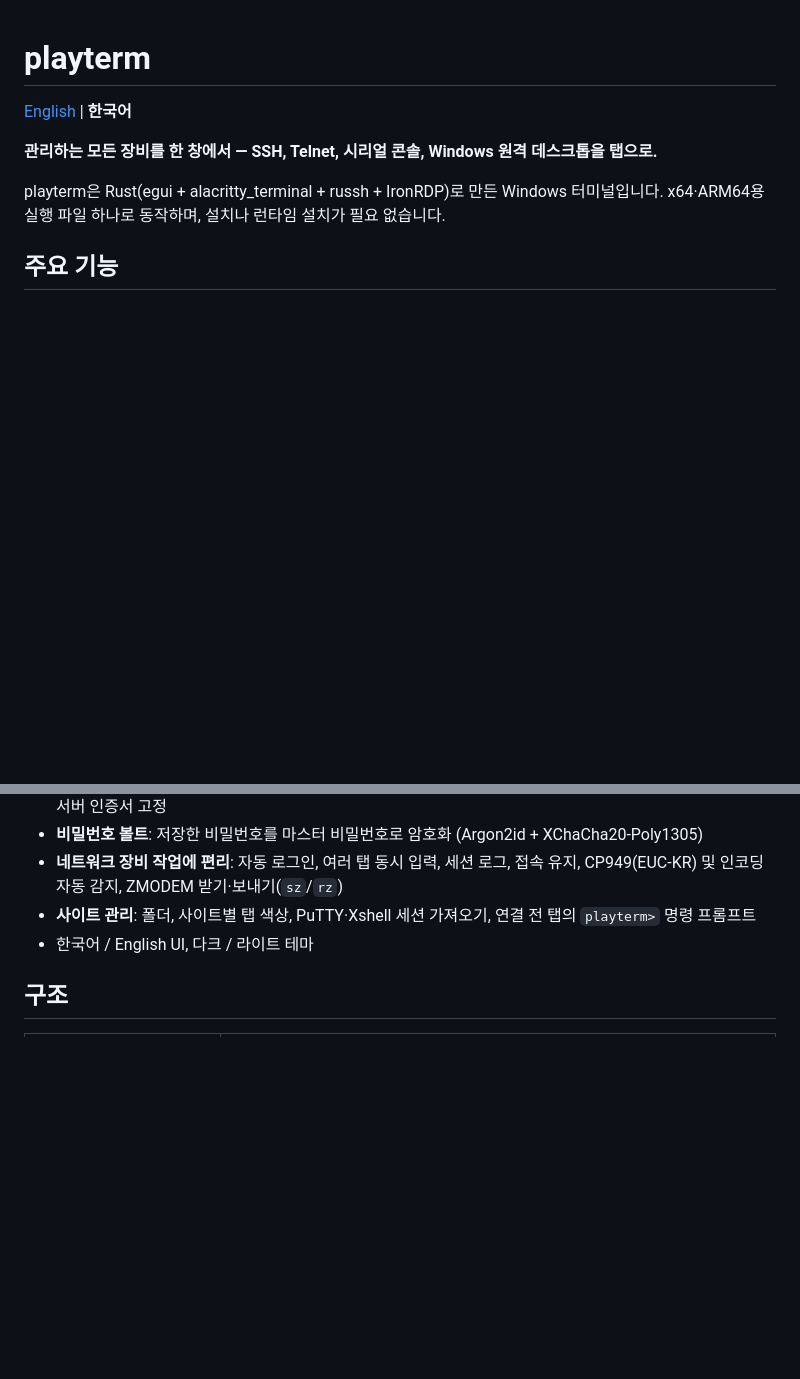
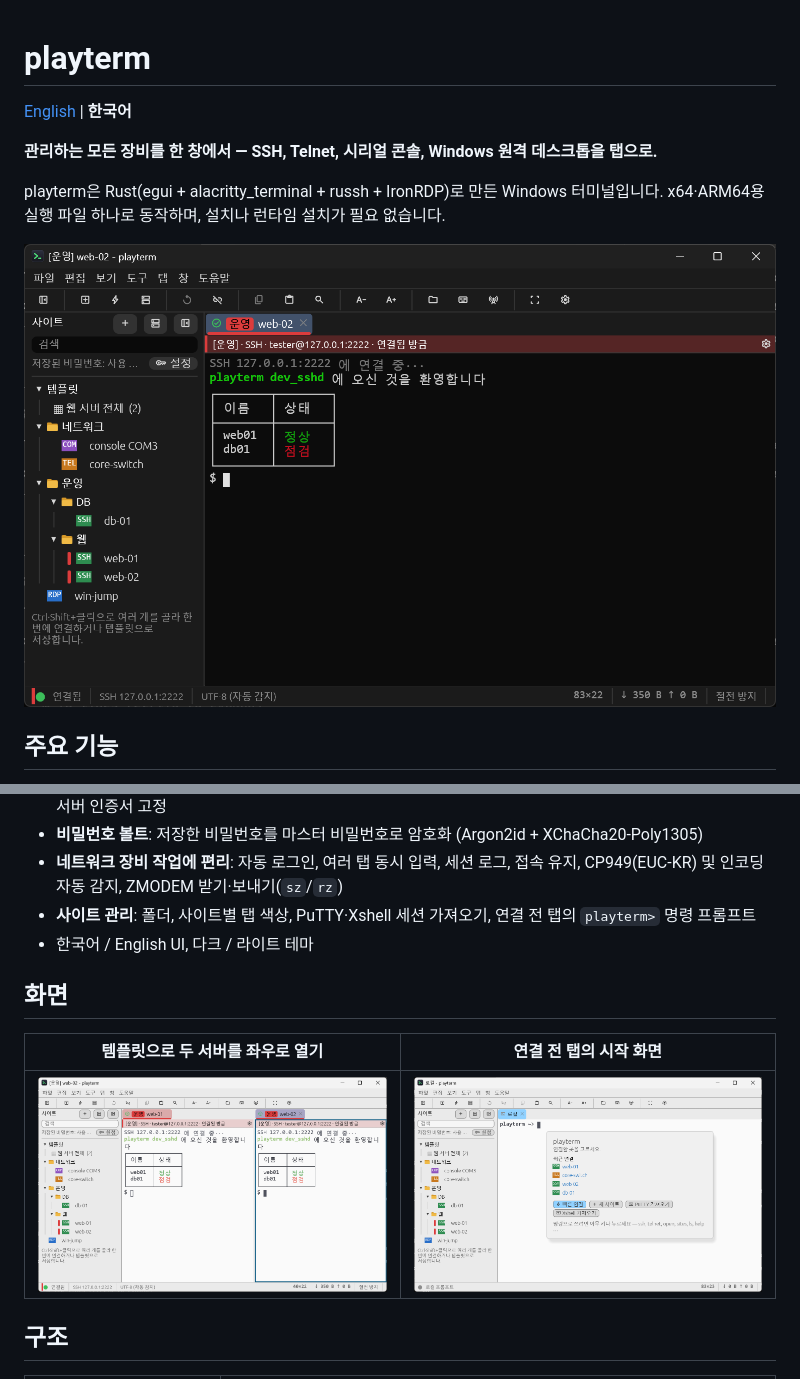
Before and after one commit to playok/playterm, a Markdown page: README.md, 2 parts joined by grey strips. Rendered like a GitHub page; pictures changed too: docs/screenshots/main-dark.png (added), docs/screenshots/split-light.png (added), docs/screenshots/start-light.png (added); blank space fills up the shorter version.

```diff
--- a/README.md
+++ b/README.md
@@ -6,6 +6,8 @@
 
 playterm은 Rust(egui + alacritty_terminal + russh + IronRDP)로 만든 Windows 터미널입니다.
 x64·ARM64용 실행 파일 하나로 동작하며, 설치나 런타임 설치가 필요 없습니다.
+
+![SSH에 접속한 playterm (다크 테마)](docs/screenshots/main-dark.png)
 
 ## 주요 기능
 
@@ -18,6 +20,12 @@ x64·ARM64용 실행 파일 하나로 동작하며, 설치나 런타임 설치
 - **네트워크 장비 작업에 편리**: 자동 로그인, 여러 탭 동시 입력, 세션 로그, 접속 유지, CP949(EUC-KR) 및 인코딩 자동 감지, ZMODEM 받기·보내기(`sz`/`rz`)
 - **사이트 관리**: 폴더, 사이트별 탭 색상, PuTTY·Xshell 세션 가져오기, 연결 전 탭의 `playterm>` 명령 프롬프트
 - 한국어 / English UI, 다크 / 라이트 테마
+
+## 화면
+
+| 템플릿으로 두 서버를 좌우로 열기 | 연결 전 탭의 시작 화면 |
+| --- | --- |
+| ![템플릿으로 두 SSH 세션을 좌우로 연 화면 (라이트 테마)](docs/screenshots/split-light.png) | ![최근 연결과 빠른 연결 버튼이 있는 시작 화면 (라이트 테마)](docs/screenshots/start-light.png) |
 
 ## 구조
 
```
Also changed, not shown: README.en.md (+10 -0 lines).
